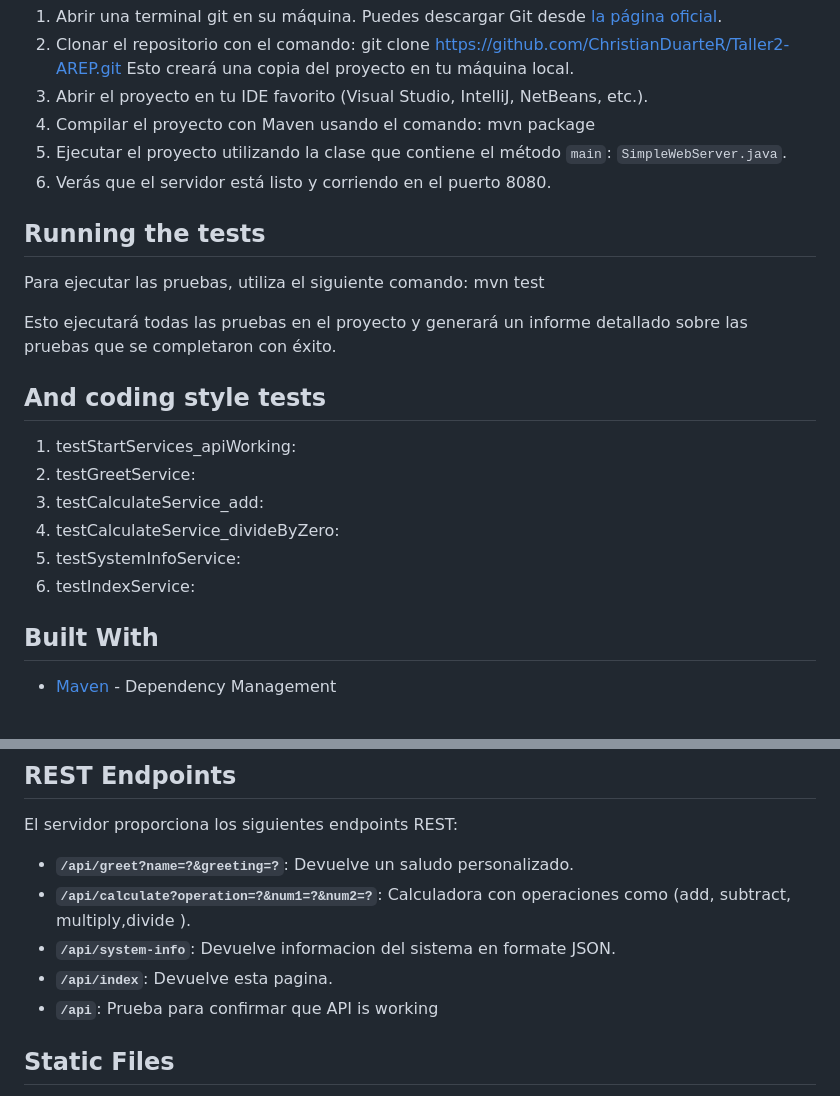
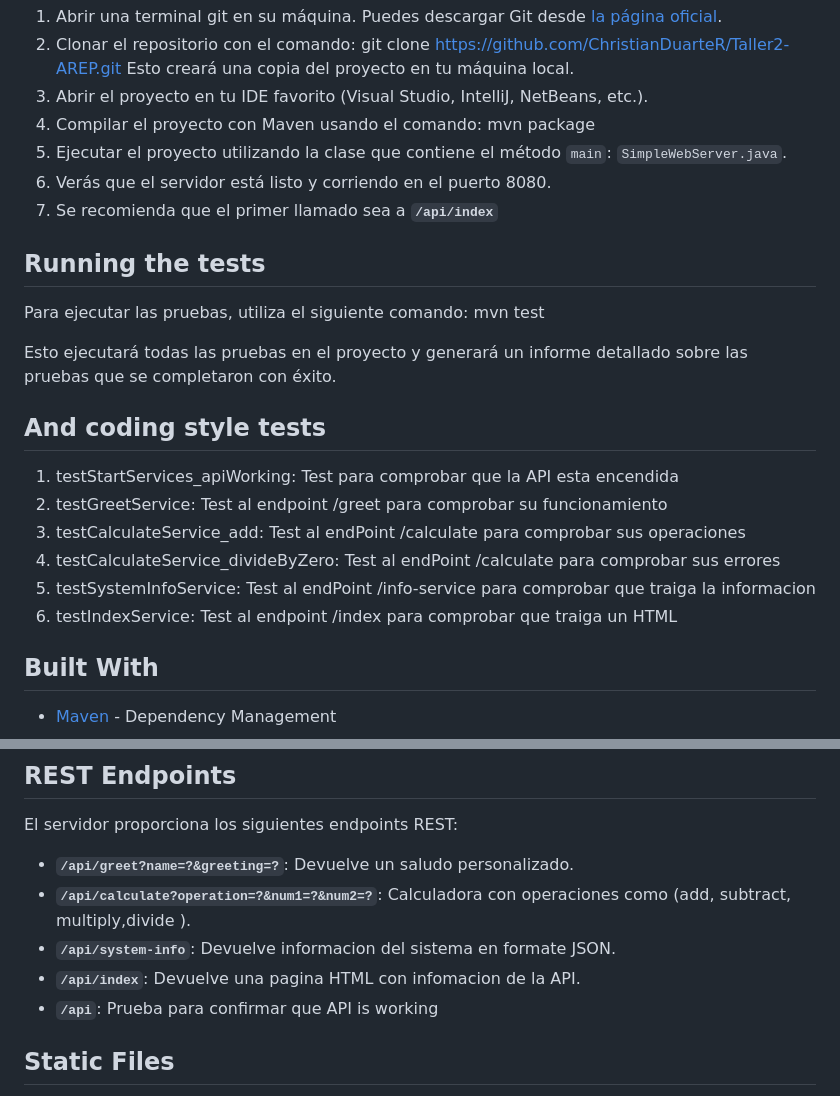
Before and after one commit to ChristianDuarteR/Taller2-AREP, a Markdown page: README.md, 2 parts joined by grey strips. GitHub-like rendering.

```diff
--- a/README.md
+++ b/README.md
@@ -21,6 +21,7 @@ Sigue estos pasos para configurar el entorno de desarrollo:
 4. Compilar el proyecto con Maven usando el comando: mvn package
 5. Ejecutar el proyecto utilizando la clase que contiene el método `main`: `SimpleWebServer.java`.
 6. Verás que el servidor está listo y corriendo en el puerto 8080.
+7. Se recomienda que el primer llamado sea a **`/api/index`**
 
 ## Running the tests
 
@@ -30,12 +31,12 @@ Esto ejecutará todas las pruebas en el proyecto y generará un informe detallad
 
 ## And coding style tests
 
-1. testStartServices_apiWorking:
-2. testGreetService:
-3. testCalculateService_add:
-4. testCalculateService_divideByZero:
-5. testSystemInfoService:
-6. testIndexService:
+1. testStartServices_apiWorking: Test para comprobar que la API esta encendida
+2. testGreetService: Test al endpoint /greet para comprobar su funcionamiento
+3. testCalculateService_add: Test al endPoint /calculate para comprobar sus operaciones
+4. testCalculateService_divideByZero: Test al endPoint /calculate para comprobar sus errores
+5. testSystemInfoService: Test al endPoint /info-service para comprobar que traiga la informacion
+6. testIndexService: Test al endpoint /index para comprobar que traiga un HTML
 
 ## Built With
 
@@ -52,7 +53,7 @@ El servidor proporciona los siguientes endpoints REST:
 - **`/api/greet?name=?&greeting=?`**: Devuelve un saludo personalizado.
 - **`/api/calculate?operation=?&num1=?&num2=?`**: Calculadora con operaciones como (add, subtract, multiply,divide ).
 - **`/api/system-info`**: Devuelve informacion del sistema en formate JSON.
-- **`/api/index`**: Devuelve esta pagina.
+- **`/api/index`**: Devuelve una pagina HTML con infomacion de la API.
 - **`/api`**: Prueba para confirmar que API is working
 
 ## Static Files
```
